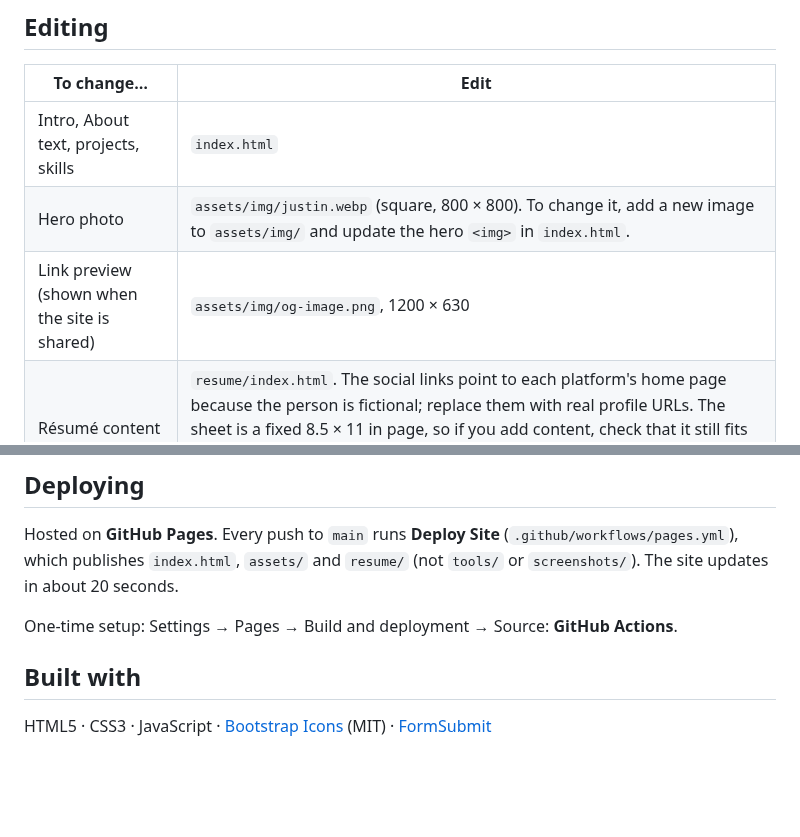
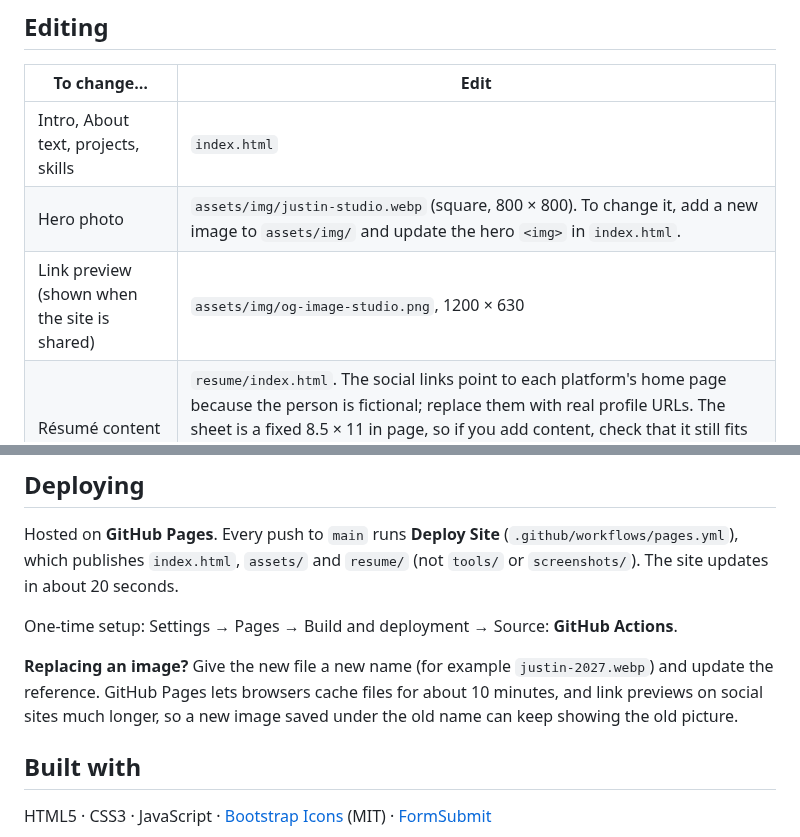
Before and after one commit to t3rminal-cmd/Portfolio-Bootstrap, a Markdown page: README.md, 2 parts joined by grey strips. Drawn GitHub-style; blank space fills up the shorter version.

```diff
--- a/README.md
+++ b/README.md
@@ -54,8 +54,8 @@ No build step and nothing to install.
 | To change… | Edit |
 |---|---|
 | Intro, About text, projects, skills | `index.html` |
-| Hero photo | `assets/img/justin.webp` (square, 800 × 800). To change it, add a new image to `assets/img/` and update the hero `<img>` in `index.html`. |
-| Link preview (shown when the site is shared) | `assets/img/og-image.png`, 1200 × 630 |
+| Hero photo | `assets/img/justin-studio.webp` (square, 800 × 800). To change it, add a new image to `assets/img/` and update the hero `<img>` in `index.html`. |
+| Link preview (shown when the site is shared) | `assets/img/og-image-studio.png`, 1200 × 630 |
 | Résumé content | `resume/index.html`. The social links point to each platform's home page because the person is fictional; replace them with real profile URLs. The sheet is a fixed 8.5 × 11 in page, so if you add content, check that it still fits (anything past the bottom margin is cut off rather than spilling onto a second page). |
 | Résumé QR code | Regenerate `resume/qr.svg` if the résumé moves: `pip install segno`, then `python3 -c "import segno; segno.make_qr('NEW-URL', error='q').save('resume/qr.svg', scale=8, border=2, dark='#161a20')"` |
 | Typing animation words | `words` in `assets/js/main.js` |
@@ -70,6 +70,8 @@ Hosted on **GitHub Pages**. Every push to `main` runs **Deploy Site** (`.github/
 
 One-time setup: Settings → Pages → Build and deployment → Source: **GitHub Actions**.
 
+**Replacing an image?** Give the new file a new name (for example `justin-2027.webp`) and update the reference. GitHub Pages lets browsers cache files for about 10 minutes, and link previews on social sites much longer, so a new image saved under the old name can keep showing the old picture.
+
 ## Built with
 HTML5 · CSS3 · JavaScript · [Bootstrap Icons](https://icons.getbootstrap.com) (MIT) · [FormSubmit](https://formsubmit.co)
 
```
Also changed, not shown: assets/img/og-image-studio.png (renamed from assets/img/og-image.png), 11 other files.
